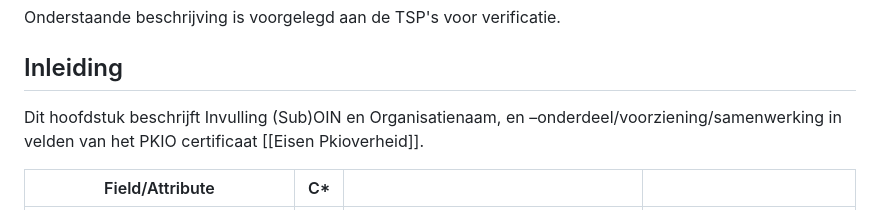
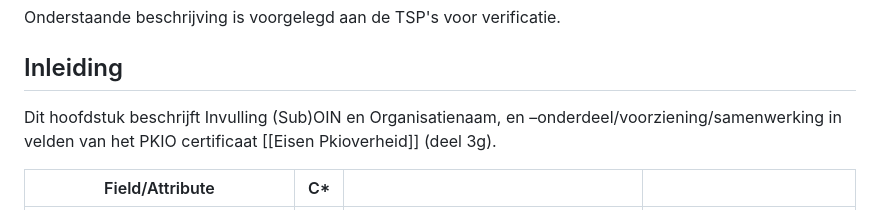
Before and after one commit to Logius-standaarden/OIN-Stelsel, a Markdown page: OIN-SubOIN_in_PkioCert.md, the part around the change. Rendered like a GitHub page.

Commit message:
verwijzing

```diff
--- a/OIN-SubOIN_in_PkioCert.md
+++ b/OIN-SubOIN_in_PkioCert.md
@@ -7,7 +7,7 @@ Onderstaande beschrijving is voorgelegd aan de TSP's voor verificatie.
 </aside>
 
 ## Inleiding
-Dit hoofdstuk beschrijft Invulling (Sub)OIN en Organisatienaam, en –onderdeel/voorziening/samenwerking in velden van het PKIO certificaat [[Eisen Pkioverheid]].
+Dit hoofdstuk beschrijft Invulling (Sub)OIN en Organisatienaam, en –onderdeel/voorziening/samenwerking in velden van het PKIO certificaat [[Eisen Pkioverheid]] (deel 3g).
 
 | Field/Attribute  | C\*  |  |  |
 | --- | --- | --- | --- |
```
